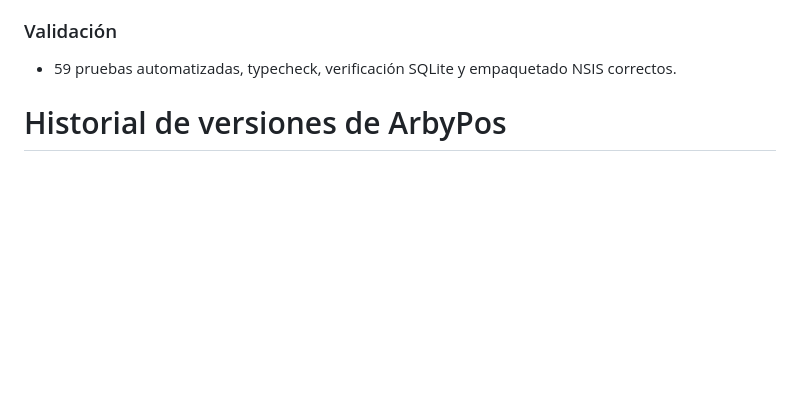
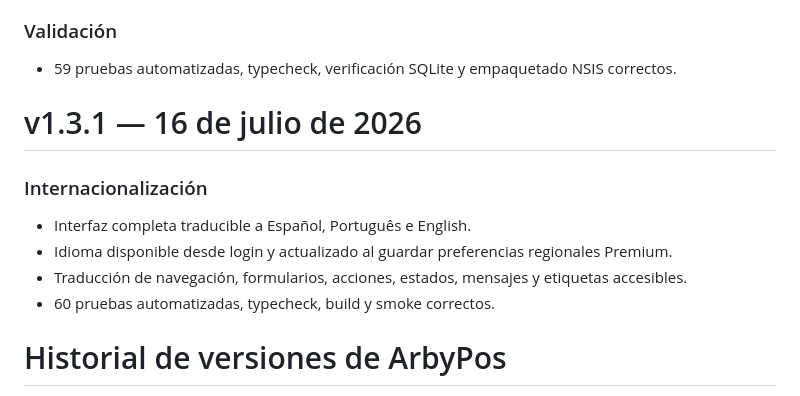
Before and after one commit to elx19/ArbyPos-Releases, a Markdown page: VERSIONES.md, the part around the change. GitHub-like rendering; blank space fills up the shorter version.

Commit message:
docs: add ArbyPos 1.3.1 notes

```diff
--- a/VERSIONES.md
+++ b/VERSIONES.md
@@ -13,6 +13,16 @@
 ### Validación
 
 - 59 pruebas automatizadas, typecheck, verificación SQLite y empaquetado NSIS correctos.
+
+
+# v1.3.1 — 16 de julio de 2026
+
+### Internacionalización
+
+- Interfaz completa traducible a Español, Português e English.
+- Idioma disponible desde login y actualizado al guardar preferencias regionales Premium.
+- Traducción de navegación, formularios, acciones, estados, mensajes y etiquetas accesibles.
+- 60 pruebas automatizadas, typecheck, build y smoke correctos.
 
 # Historial de versiones de ArbyPos
 
```
